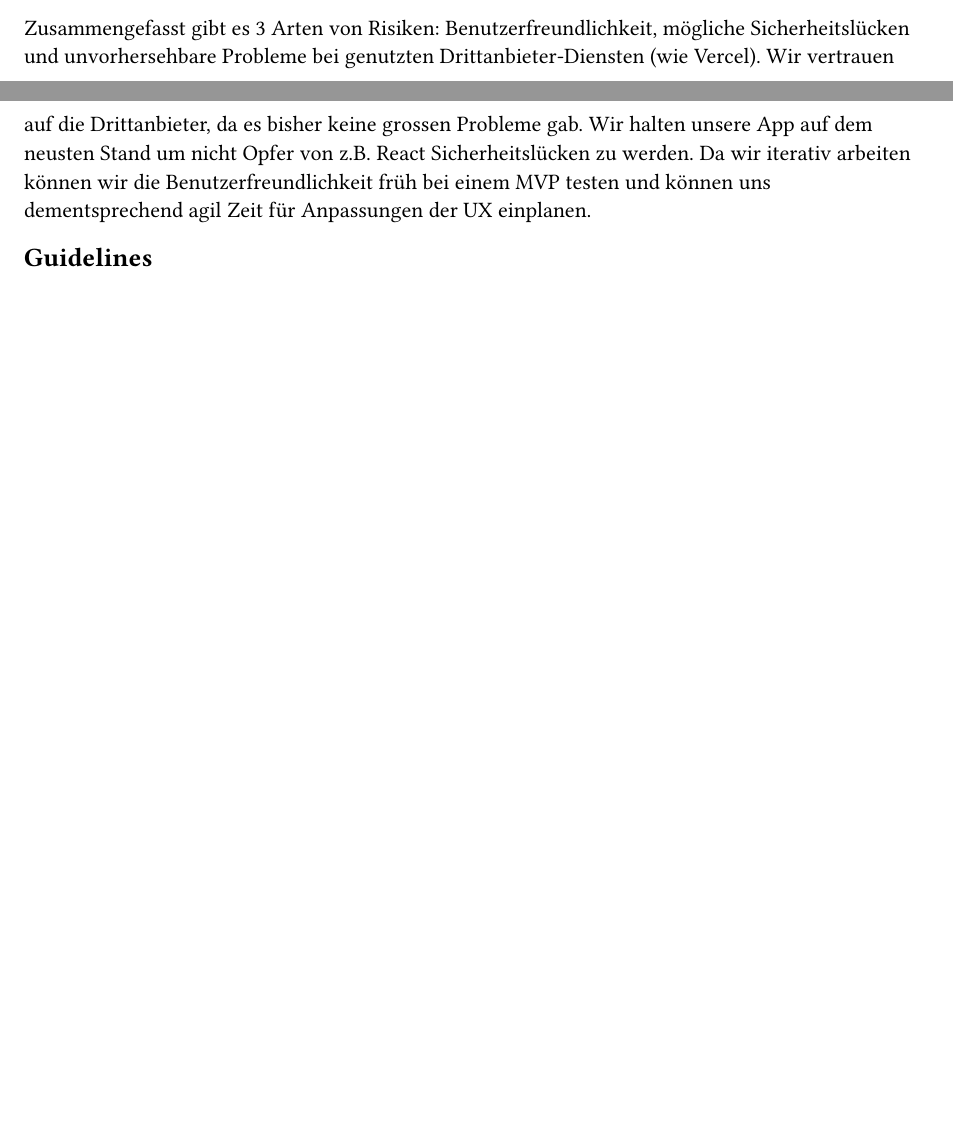
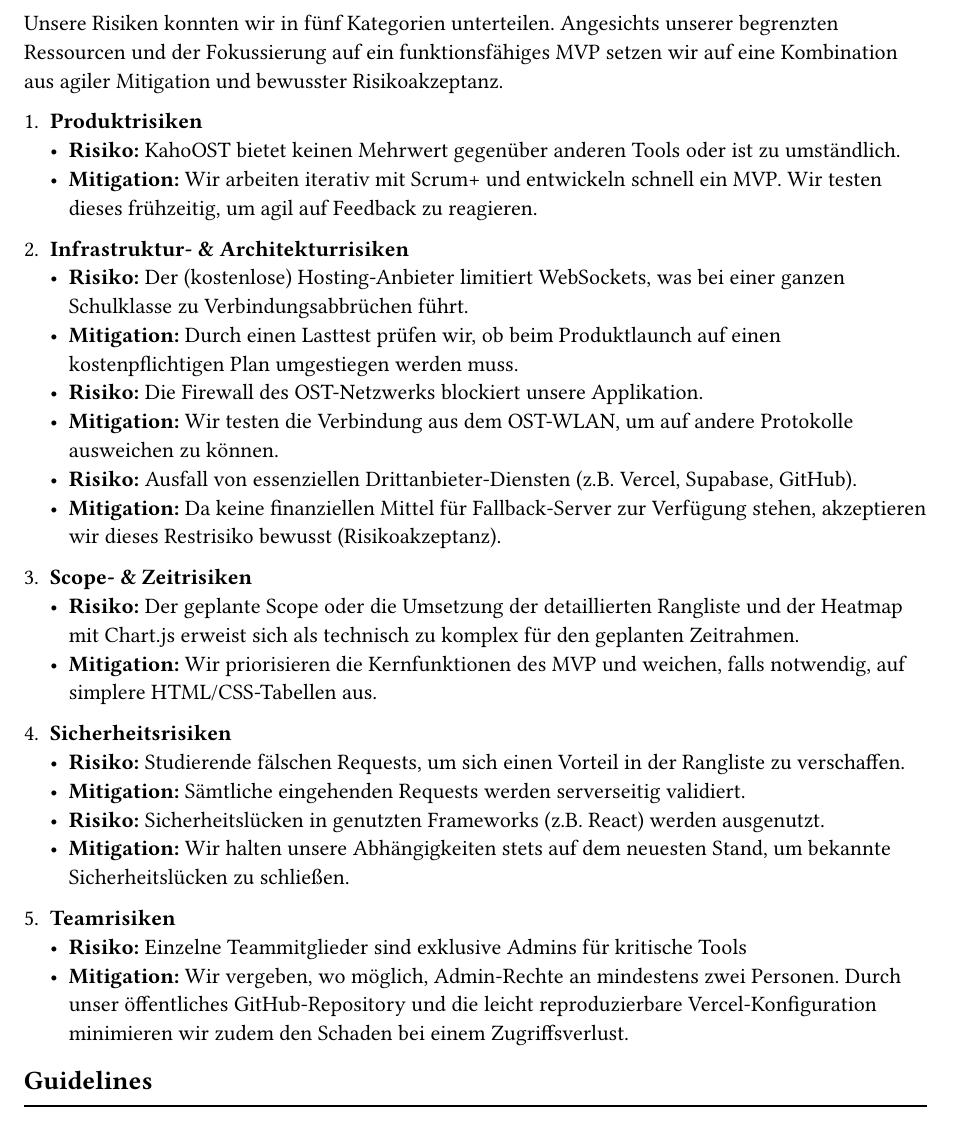
Before and after one commit to andrinklarer/KahoOST, a Typst document (docs/main.typ, which reads docs/03_project_documentation/project_plan.typ): two parts of pages 8 and 9 of 10 before the commit and part of page 9 of 11 after it, the two joined at a grey line, cut at the place of the change, the shorter picture padded with empty space. Compiled offline with Typst 0.15.

Commit message:
rewrite risk identification and mitigation

```diff
--- a/docs/03_project_documentation/project_plan.typ
+++ b/docs/03_project_documentation/project_plan.typ
@@ -39,7 +39,34 @@ Mögliche Erweiterungen
 #line(length: 100%)
 #image("../images/risks-v1.png")
 
-Zusammengefasst gibt es 3 Arten von Risiken: Benutzerfreundlichkeit, mögliche Sicherheitslücken und unvorhersehbare Probleme bei genutzten Drittanbieter-Diensten (wie Vercel). Wir vertrauen auf die Drittanbieter, da es bisher keine grossen Probleme gab. Wir halten unsere App auf dem neusten Stand um nicht Opfer von z.B. React Sicherheitslücken zu werden. Da wir iterativ arbeiten können wir die Benutzerfreundlichkeit früh bei einem MVP testen und können uns dementsprechend agil Zeit für Anpassungen der UX einplanen.
+
+Unsere Risiken konnten wir in fünf Kategorien unterteilen. Angesichts unserer begrenzten Ressourcen und der Fokussierung auf ein funktionsfähiges MVP setzen wir auf eine Kombination aus agiler Mitigation und bewusster Risikoakzeptanz.
+
++ *Produktrisiken*
+  - *Risiko:* KahoOST bietet keinen Mehrwert gegenüber anderen Tools oder ist zu umständlich.
+  - *Mitigation:* Wir arbeiten iterativ mit Scrum+ und entwickeln schnell ein MVP. Wir testen dieses frühzeitig, um agil auf Feedback zu reagieren.
+
++ *Infrastruktur- & Architekturrisiken*
+  - *Risiko:* Der (kostenlose) Hosting-Anbieter limitiert WebSockets, was bei einer ganzen Schulklasse zu Verbindungsabbrüchen führt.
+  - *Mitigation:* Durch einen Lasttest prüfen wir, ob beim Produktlaunch auf einen kostenpflichtigen Plan umgestiegen werden muss.
+  - *Risiko:* Die Firewall des OST-Netzwerks blockiert unsere Applikation.
+  - *Mitigation:* Wir testen die Verbindung aus dem OST-WLAN, um auf andere Protokolle ausweichen zu können.
+  - *Risiko:* Ausfall von essenziellen Drittanbieter-Diensten (z.B. Vercel, Supabase, GitHub).
+  - *Mitigation:* Da keine finanziellen Mittel für Fallback-Server zur Verfügung stehen, akzeptieren wir dieses Restrisiko bewusst (Risikoakzeptanz).
+
++ *Scope- & Zeitrisiken*
+  - *Risiko:* Der geplante Scope oder die Umsetzung der detaillierten Rangliste und der Heatmap mit Chart.js erweist sich als technisch zu komplex für den geplanten Zeitrahmen.
+  - *Mitigation:* Wir priorisieren die Kernfunktionen des MVP und weichen, falls notwendig, auf simplere HTML/CSS-Tabellen aus.
+
++ *Sicherheitsrisiken*
+  - *Risiko:* Studierende fälschen Requests, um sich einen Vorteil in der Rangliste zu verschaffen.
+  - *Mitigation:* Sämtliche eingehenden Requests werden serverseitig validiert.
+  - *Risiko:* Sicherheitslücken in genutzten Frameworks (z.B. React) werden ausgenutzt.
+  - *Mitigation:* Wir halten unsere Abhängigkeiten stets auf dem neuesten Stand, um bekannte Sicherheitslücken zu schließen.
+
++ *Teamrisiken*
+  - *Risiko:* Einzelne Teammitglieder sind exklusive Admins für kritische Tools
+  - *Mitigation:* Wir vergeben, wo möglich, Admin-Rechte an mindestens zwei Personen. Durch unser öffentliches GitHub-Repository und die leicht reproduzierbare Vercel-Konfiguration minimieren wir zudem den Schaden bei einem Zugriffsverlust.
 
 == Guidelines
 #line(length: 100%)
```
